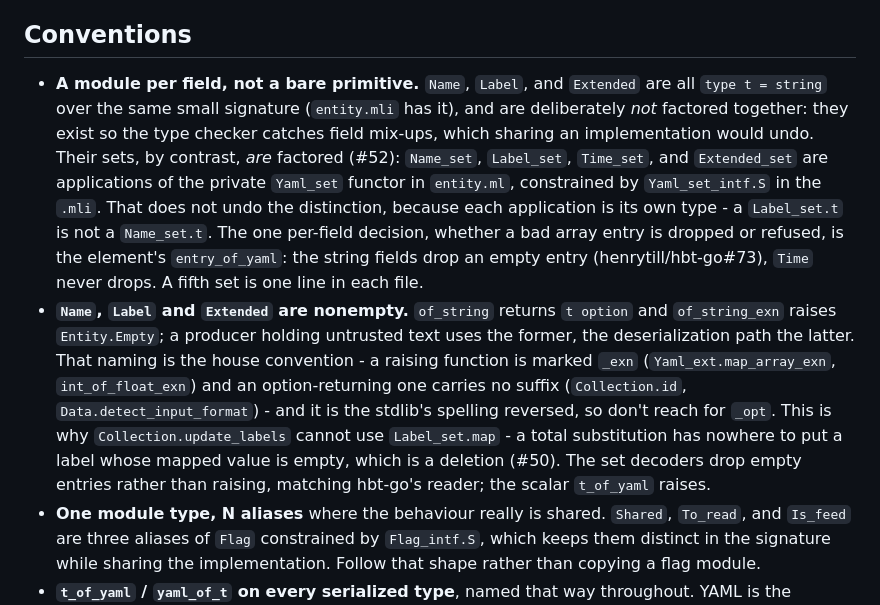
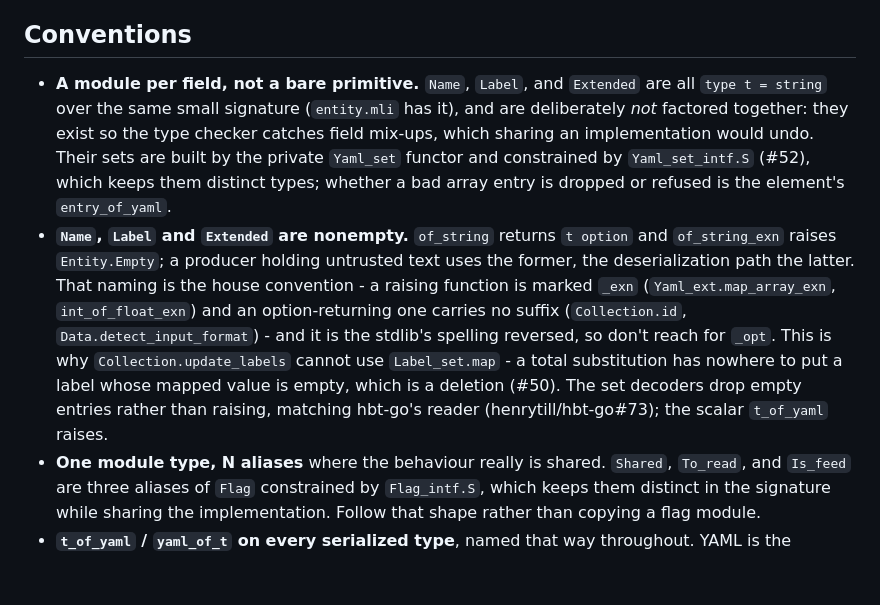
Before and after one commit to henrytill/hbt-ocaml, a Markdown page: AGENTS.md, the part around the change. Drawn GitHub-style; blank space fills up the shorter version.

Commit message:
AGENTS.md: cut the Yaml_set bullet down to the convention
The bullet restated the code comments, listed the four sets by name,
and repeated the drop-empty rule that the next bullet already states.
Keep one sentence naming the functor and where the drop-or-refuse
decision lives, and move the henrytill/hbt-go#73 reference onto the
bullet that owns the rule.

Co-Authored-By: Claude Opus 5.5 <noreply@anthropic.com>

```diff
--- a/AGENTS.md
+++ b/AGENTS.md
@@ -234,8 +234,8 @@ Do **not** hard-wrap prose in GitHub issue bodies, PR bodies, or comments - one
 
 ## Conventions
 
-- **A module per field, not a bare primitive.** `Name`, `Label`, and `Extended` are all `type t = string` over the same small signature (`entity.mli` has it), and are deliberately *not* factored together: they exist so the type checker catches field mix-ups, which sharing an implementation would undo. Their sets, by contrast, *are* factored (#52): `Name_set`, `Label_set`, `Time_set`, and `Extended_set` are applications of the private `Yaml_set` functor in `entity.ml`, constrained by `Yaml_set_intf.S` in the `.mli`. That does not undo the distinction, because each application is its own type - a `Label_set.t` is not a `Name_set.t`. The one per-field decision, whether a bad array entry is dropped or refused, is the element's `entry_of_yaml`: the string fields drop an empty entry (henrytill/hbt-go#73), `Time` never drops. A fifth set is one line in each file.
-- **`Name`, `Label` and `Extended` are nonempty.** `of_string` returns `t option` and `of_string_exn` raises `Entity.Empty`; a producer holding untrusted text uses the former, the deserialization path the latter. That naming is the house convention - a raising function is marked `_exn` (`Yaml_ext.map_array_exn`, `int_of_float_exn`) and an option-returning one carries no suffix (`Collection.id`, `Data.detect_input_format`) - and it is the stdlib's spelling reversed, so don't reach for `_opt`. This is why `Collection.update_labels` cannot use `Label_set.map` - a total substitution has nowhere to put a label whose mapped value is empty, which is a deletion (#50). The set decoders drop empty entries rather than raising, matching hbt-go's reader; the scalar `t_of_yaml` raises.
+- **A module per field, not a bare primitive.** `Name`, `Label`, and `Extended` are all `type t = string` over the same small signature (`entity.mli` has it), and are deliberately *not* factored together: they exist so the type checker catches field mix-ups, which sharing an implementation would undo. Their sets are built by the private `Yaml_set` functor and constrained by `Yaml_set_intf.S` (#52), which keeps them distinct types; whether a bad array entry is dropped or refused is the element's `entry_of_yaml`.
+- **`Name`, `Label` and `Extended` are nonempty.** `of_string` returns `t option` and `of_string_exn` raises `Entity.Empty`; a producer holding untrusted text uses the former, the deserialization path the latter. That naming is the house convention - a raising function is marked `_exn` (`Yaml_ext.map_array_exn`, `int_of_float_exn`) and an option-returning one carries no suffix (`Collection.id`, `Data.detect_input_format`) - and it is the stdlib's spelling reversed, so don't reach for `_opt`. This is why `Collection.update_labels` cannot use `Label_set.map` - a total substitution has nowhere to put a label whose mapped value is empty, which is a deletion (#50). The set decoders drop empty entries rather than raising, matching hbt-go's reader (henrytill/hbt-go#73); the scalar `t_of_yaml` raises.
 - **One module type, N aliases** where the behaviour really is shared. `Shared`, `To_read`, and `Is_feed` are three aliases of `Flag` constrained by `Flag_intf.S`, which keeps them distinct in the signature while sharing the implementation. Follow that shape rather than copying a flag module.
 - **`t_of_yaml` / `yaml_of_t` on every serialized type**, named that way throughout. YAML is the interchange format and the debugging format.
 - **Optional fields are omitted, not nulled.** `yaml_of_t` builds an association list and appends the optional fields only when they are non-empty; the shared wire format leaves an unset field out entirely.
```
